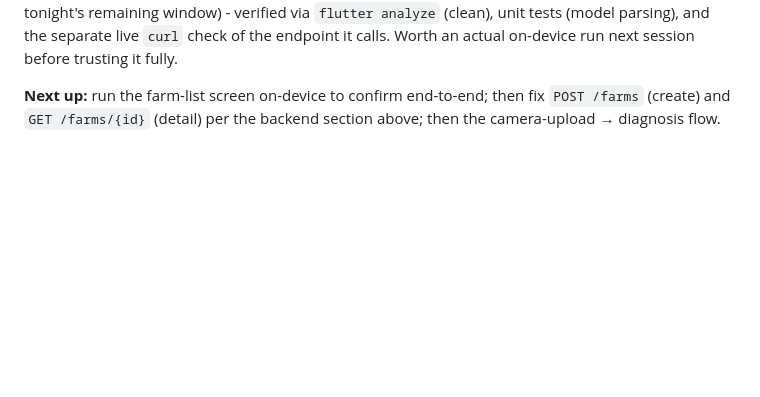
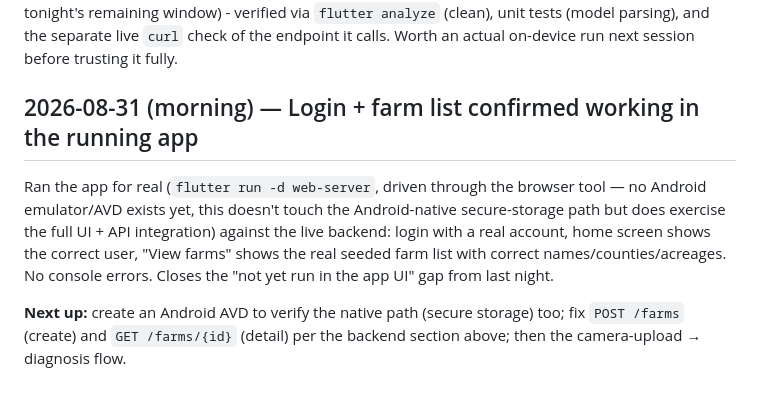
Before and after one commit to Shasa-Dzombo/agropulseAI, a Markdown page: mobile/CHANGELOG.md, the part around the change. GitHub-like rendering; blank space fills up the shorter version.

Commit message:
docs: confirm login + farm list work in the running app
Co-Authored-By: Claude Sonnet 5 <noreply@anthropic.com>

```diff
--- a/mobile/CHANGELOG.md
+++ b/mobile/CHANGELOG.md
@@ -43,4 +43,8 @@ Running log of milestones for the Flutter app (`mobile/`). Kept lean on purpose
 
 **Farm-list screen added** (`lib/features/farms/`) - `FarmListScreen`, `FarmRepository.listFarms()`, reachable from a "View farms" button on `HomeScreen`. Pull-to-refresh, empty state, error state with retry. Model parsing tested against the exact JSON shape captured from the live `GET /farms` fix above. **Not yet run in the app UI itself** (would need a full Android rebuild, ~10+ minutes - out of tonight's remaining window) - verified via `flutter analyze` (clean), unit tests (model parsing), and the separate live `curl` check of the endpoint it calls. Worth an actual on-device run next session before trusting it fully.
 
-**Next up:** run the farm-list screen on-device to confirm end-to-end; then fix `POST /farms` (create) and `GET /farms/{id}` (detail) per the backend section above; then the camera-upload → diagnosis flow.
+## 2026-08-31 (morning) — Login + farm list confirmed working in the running app
+
+Ran the app for real (`flutter run -d web-server`, driven through the browser tool — no Android emulator/AVD exists yet, this doesn't touch the Android-native secure-storage path but does exercise the full UI + API integration) against the live backend: login with a real account, home screen shows the correct user, "View farms" shows the real seeded farm list with correct names/counties/acreages. No console errors. Closes the "not yet run in the app UI" gap from last night.
+
+**Next up:** create an Android AVD to verify the native path (secure storage) too; fix `POST /farms` (create) and `GET /farms/{id}` (detail) per the backend section above; then the camera-upload → diagnosis flow.
```
